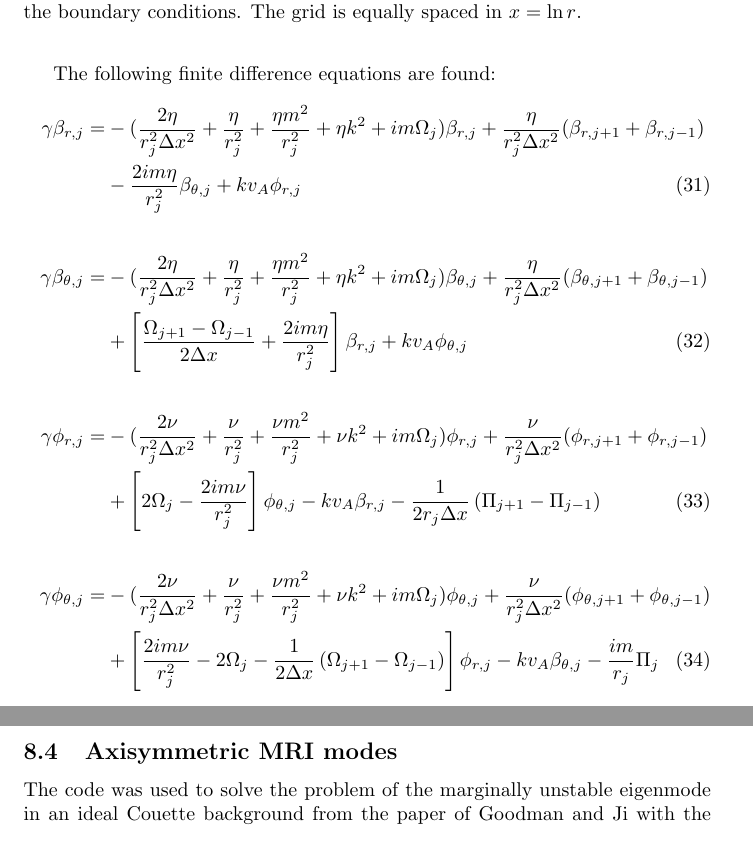
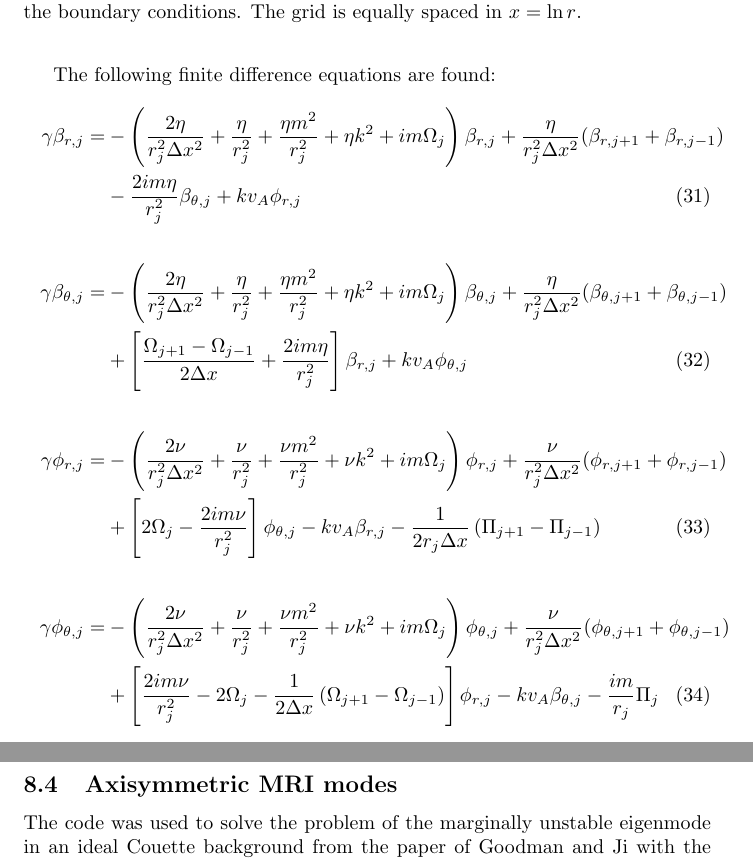
Before and after one commit to ahroach/globalcode, a LaTeX document (documentation/notes.tex): two parts of pages 6 and 12 of 20 before the commit and two parts of pages 6 and 17 of 21 after it, joined at a grey line, cut so that both start at the same text. Compiled offline with pdfLaTeX.

Commit message:
Documentation: make some parentheses the right size

```diff
--- a/documentation/notes.tex
+++ b/documentation/notes.tex
@@ -338,34 +338,35 @@ gridpoint. $\Delta x$ indicates the size of the grid step.
 
 The following finite difference equations are found:
 \begin{align}
-\gamma\beta_{r, j} = &-(\frac{2\eta}{r_j^2 \Delta x^2} + \frac{\eta}{r_j^2}
- + \frac{\eta m^2}{r_j^2} + \eta k^2 + im\Omega_j )\beta_{r, j}
+\gamma\beta_{r, j} = &-\left(\frac{2\eta}{r_j^2 \Delta x^2}
+ + \frac{\eta}{r_j^2}
+ + \frac{\eta m^2}{r_j^2} + \eta k^2 + im\Omega_j \right)\beta_{r, j}
  + \frac{\eta}{r_j^2 \Delta x^2}(\beta_{r, j+1} + \beta_{r, j-1})
 \nonumber \\
 &- \frac{2im \eta}{r_j^2}\beta_{\theta,j} + k v_A \phi_{r,j}
 \\
 \nonumber \\
-\gamma\beta_{\theta,j}=&-(\frac{2\eta}{r_j^2 \Delta x^2}
+\gamma\beta_{\theta,j}=&-\left(\frac{2\eta}{r_j^2 \Delta x^2}
  + \frac{\eta}{r_j^2} + \frac{\eta m^2}{r_j^2}
- + \eta k^2 + im\Omega_j)\beta_{\theta, j}
+ + \eta k^2 + im\Omega_j \right)\beta_{\theta, j}
  + \frac{\eta}{r_j^2 \Delta x^2}(\beta_{\theta, j+1} + \beta_{\theta, j-1})
 \nonumber \\
 &+\left[\frac{\Omega_{j+1}-\Omega_{j-1}}{2\Delta x}
  + \frac{2im\eta}{r_j^2}\right]\beta_{r,j} + kv_A\phi_{\theta,j}
 \\
 \nonumber \\
-\gamma\phi_{r, j} = &-(\frac{2\nu}{r_j^2 \Delta x^2}
+\gamma\phi_{r, j} = &-\left(\frac{2\nu}{r_j^2 \Delta x^2}
  + \frac{\nu}{r_j^2} + \frac{\nu m^2}{r_j^2}
- + \nu k^2 + im\Omega_j)\phi_{r, j}
+ + \nu k^2 + im\Omega_j \right)\phi_{r, j}
  + \frac{\nu}{r_j^2 \Delta x^2}(\phi_{r, j+1} + \phi_{r, j-1})
 \nonumber \\
 &+ \left[2\Omega_{j}-\frac{2im\nu}{r_j^2} \right]\phi_{\theta, j}
  - kv_A\beta_{r,j} - \frac{1}{2 r_j \Delta x}\left(\Pi_{j+1}-\Pi_{j-1}\right)
 \\
 \nonumber \\
-\gamma\phi_{\theta, j} = &-(\frac{2\nu}{r_j^2 \Delta x^2}
+\gamma\phi_{\theta, j} = &-\left(\frac{2\nu}{r_j^2 \Delta x^2}
  + \frac{\nu}{r_j^2} + \frac{\nu m^2}{r_j^2}
- + \nu k^2 + im\Omega_j)\phi_{\theta, j}
+ + \nu k^2 + im\Omega_j\right)\phi_{\theta, j}
  + \frac{\nu}{r_j^2 \Delta x^2}(\phi_{\theta, j+1} + \phi_{\theta, j-1})
 \nonumber \\
 &+ \left[\frac{2im\nu}{r_j^2} - 2\Omega_j
```
